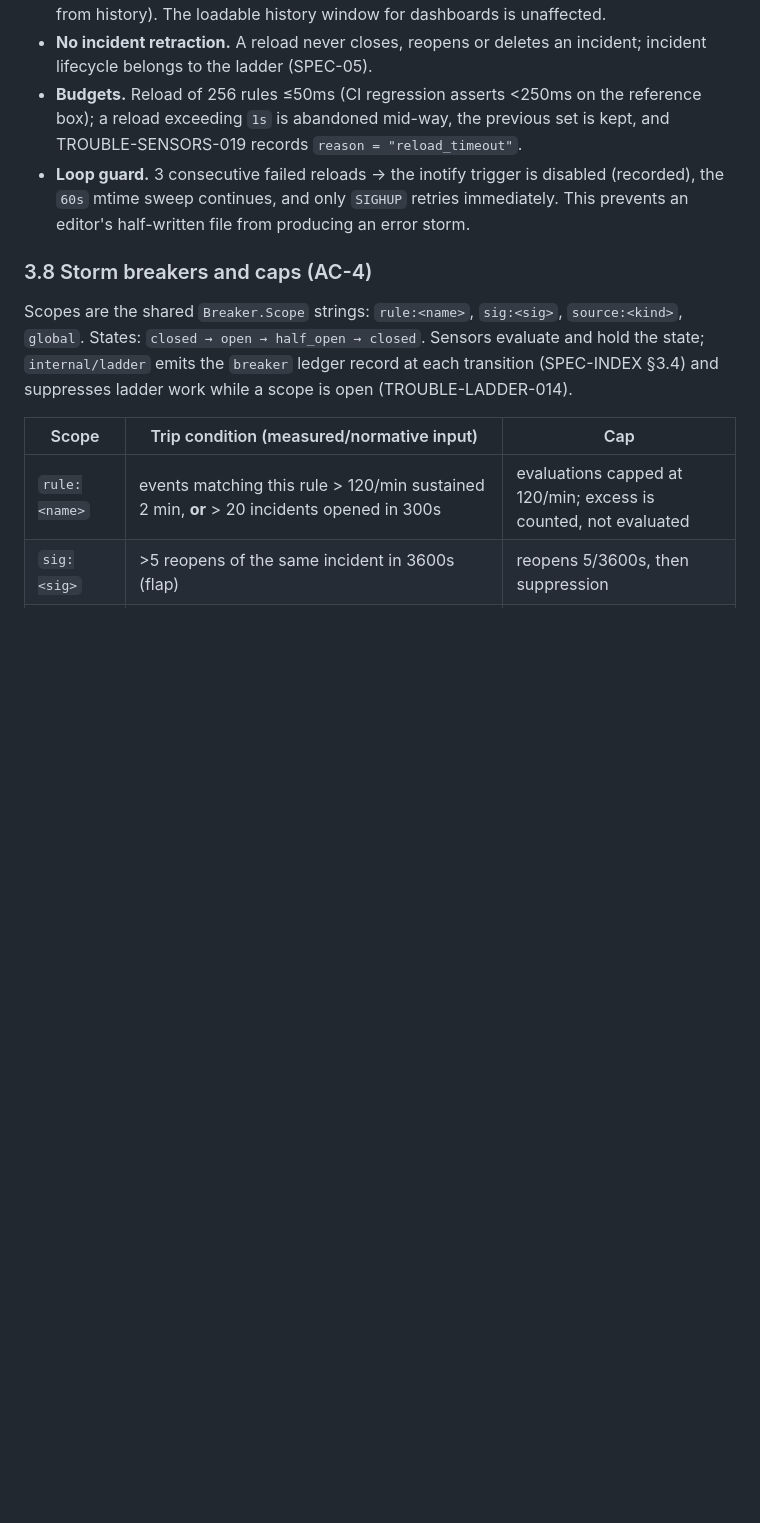
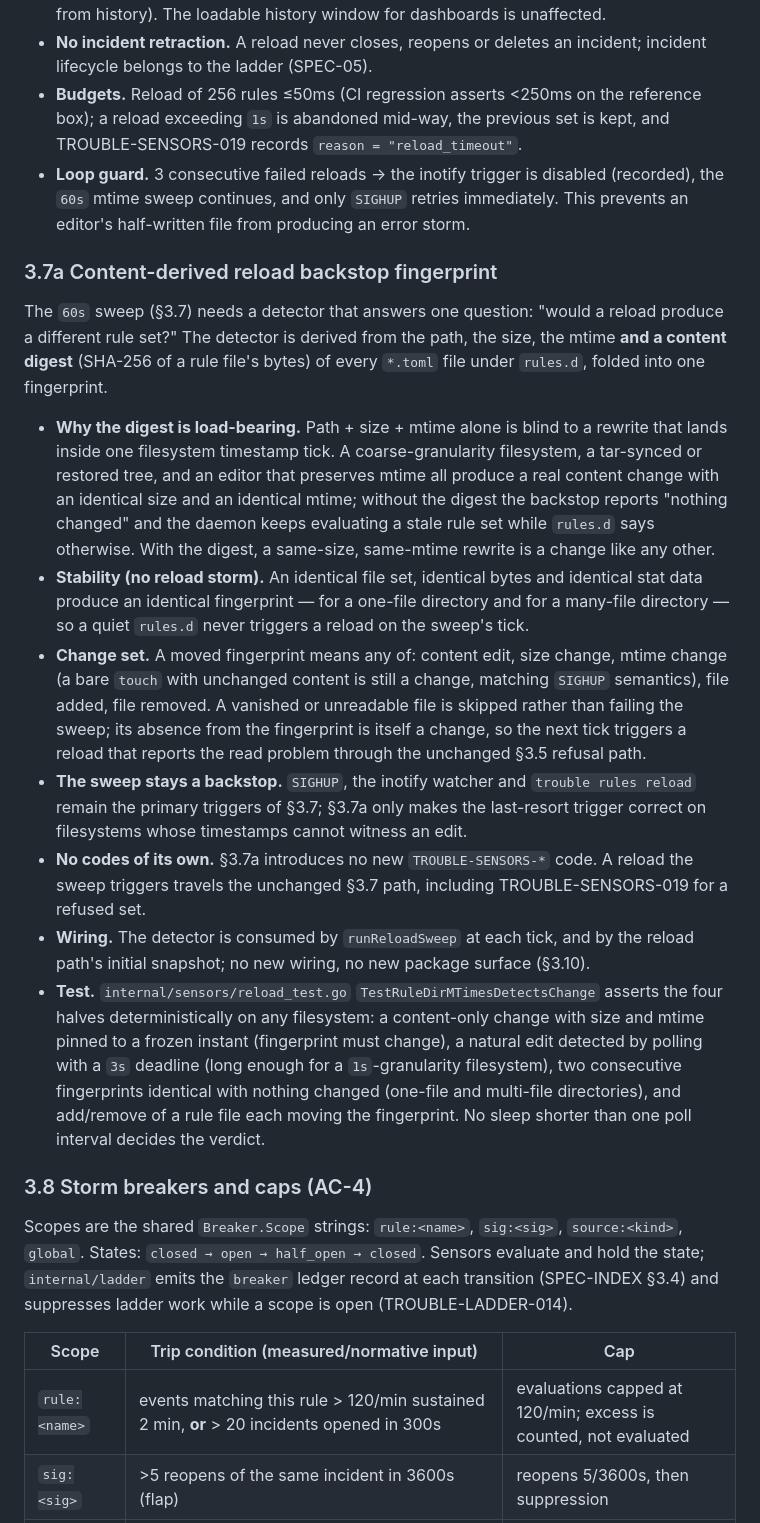
Before and after one commit to trouble-agent/trouble, a Markdown page: specs/SPEC-03-sensors.md, the part around one of its changes. Drawn GitHub-style; blank space fills up the shorter version.

Commit message:
docs(spec): SPEC-03 §3.7a — content-derived reload backstop fingerprint. Addresses TRBL-013.

```diff
--- a/specs/SPEC-03-sensors.md
+++ b/specs/SPEC-03-sensors.md
@@ -503,6 +503,41 @@ the affected sensors. The previous set stays authoritative — a broken edit nev
   `60s` mtime sweep continues, and only `SIGHUP` retries immediately. This prevents an editor's
   half-written file from producing an error storm.
 
+### 3.7a Content-derived reload backstop fingerprint
+
+The `60s` sweep (§3.7) needs a detector that answers one question: "would a reload produce a
+different rule set?" The detector is derived from the path, the size, the mtime **and a content
+digest** (SHA-256 of a rule file's bytes) of every `*.toml` file under `rules.d`, folded into one
+fingerprint.
+
+- **Why the digest is load-bearing.** Path + size + mtime alone is blind to a rewrite that lands
+  inside one filesystem timestamp tick. A coarse-granularity filesystem, a tar-synced or restored
+  tree, and an editor that preserves mtime all produce a real content change with an identical size
+  and an identical mtime; without the digest the backstop reports "nothing changed" and the daemon
+  keeps evaluating a stale rule set while `rules.d` says otherwise. With the digest, a same-size,
+  same-mtime rewrite is a change like any other.
+- **Stability (no reload storm).** An identical file set, identical bytes and identical stat data
+  produce an identical fingerprint — for a one-file directory and for a many-file directory — so a
+  quiet `rules.d` never triggers a reload on the sweep's tick.
+- **Change set.** A moved fingerprint means any of: content edit, size change, mtime change (a bare
+  `touch` with unchanged content is still a change, matching `SIGHUP` semantics), file added, file
+  removed. A vanished or unreadable file is skipped rather than failing the sweep; its absence from
+  the fingerprint is itself a change, so the next tick triggers a reload that reports the read
+  problem through the unchanged §3.5 refusal path.
+- **The sweep stays a backstop.** `SIGHUP`, the inotify watcher and `trouble rules reload` remain
+  the primary triggers of §3.7; §3.7a only makes the last-resort trigger correct on filesystems
+  whose timestamps cannot witness an edit.
+- **No codes of its own.** §3.7a introduces no new `TROUBLE-SENSORS-*` code. A reload the sweep
+  triggers travels the unchanged §3.7 path, including TROUBLE-SENSORS-019 for a refused set.
+- **Wiring.** The detector is consumed by `runReloadSweep` at each tick, and by the reload path's
+  initial snapshot; no new wiring, no new package surface (§3.10).
+- **Test.** `internal/sensors/reload_test.go` `TestRuleDirMTimesDetectsChange` asserts the four
+  halves deterministically on any filesystem: a content-only change with size and mtime pinned to a
+  frozen instant (fingerprint must change), a natural edit detected by polling with a `3s` deadline
+  (long enough for a `1s`-granularity filesystem), two consecutive fingerprints identical with
+  nothing changed (one-file and multi-file directories), and add/remove of a rule file each moving
+  the fingerprint. No sleep shorter than one poll interval decides the verdict.
+
 ### 3.8 Storm breakers and caps (AC-4)
 
 Scopes are the shared `Breaker.Scope` strings: `rule:<name>`, `sig:<sig>`, `source:<kind>`, `global`.
```
Also changed, not shown: other parts of specs/SPEC-03-sensors.md (+1 -1 lines).
